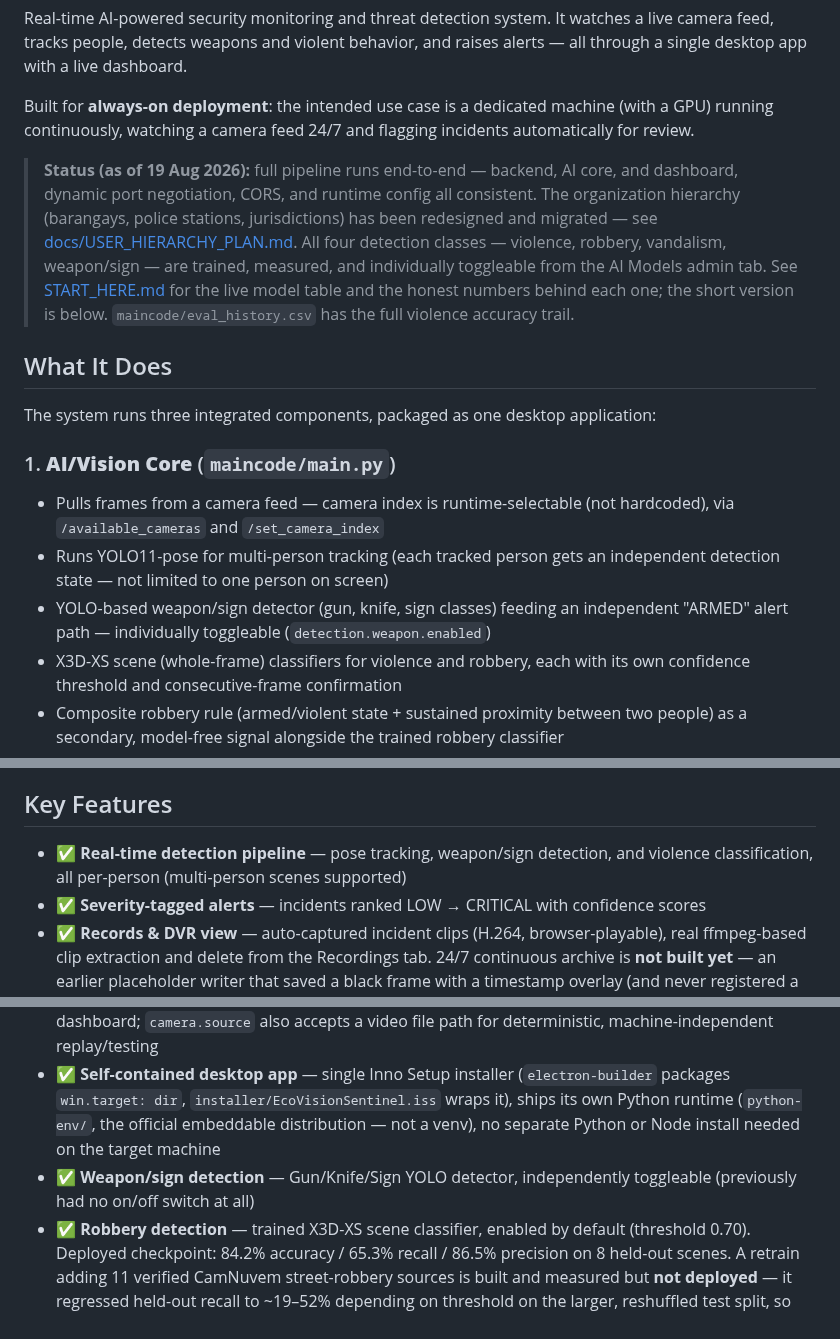
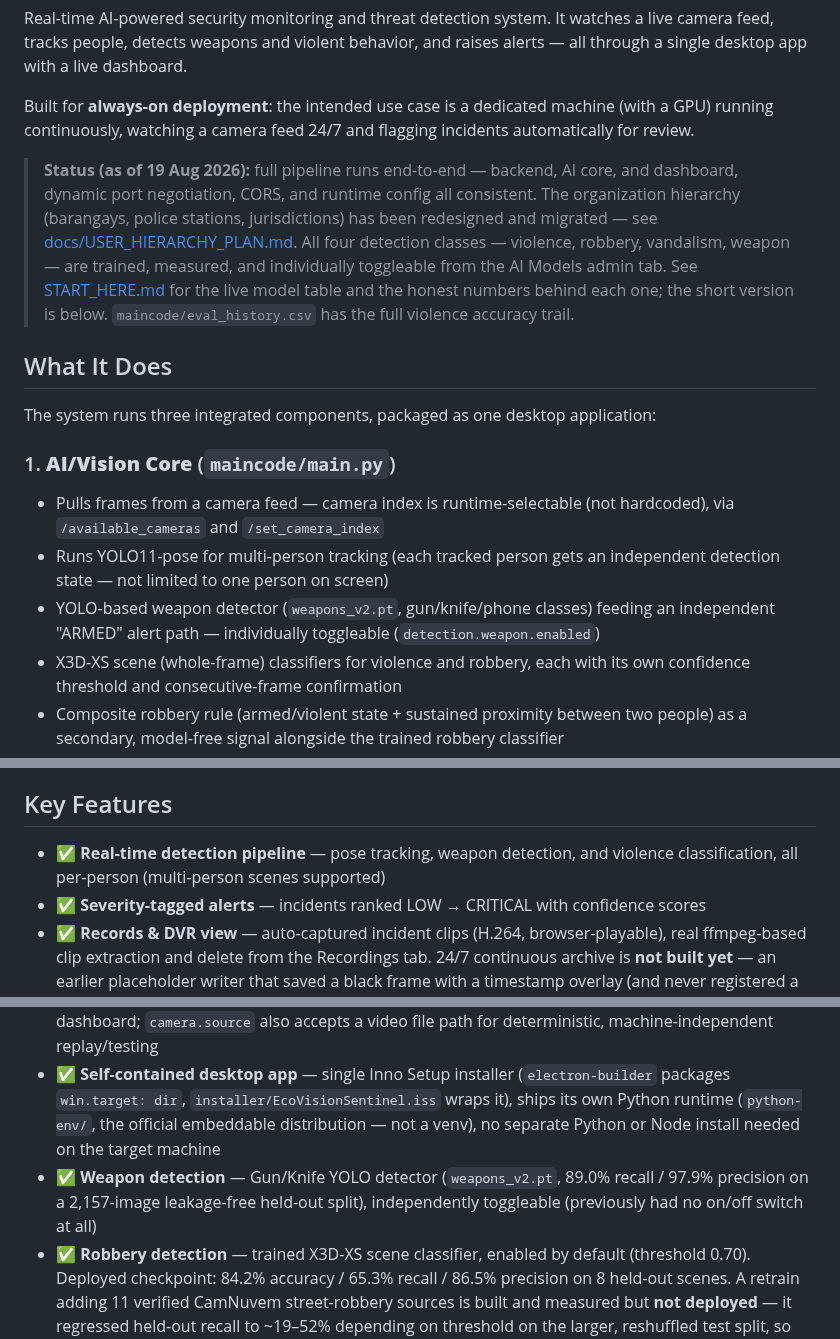
Before and after one commit to unknowndevice077/ecovision-crime-detection-ai, a Markdown page: README.md, 3 parts joined by grey strips. GitHub-like rendering.

```diff
--- a/README.md
+++ b/README.md
@@ -6,7 +6,7 @@ Real-time AI-powered security monitoring and threat detection system. It watches
 
 Built for **always-on deployment**: the intended use case is a dedicated machine (with a GPU) running continuously, watching a camera feed 24/7 and flagging incidents automatically for review.
 
-> **Status (as of 19 Aug 2026):** full pipeline runs end-to-end — backend, AI core, and dashboard, dynamic port negotiation, CORS, and runtime config all consistent. The organization hierarchy (barangays, police stations, jurisdictions) has been redesigned and migrated — see [docs/USER_HIERARCHY_PLAN.md](docs/USER_HIERARCHY_PLAN.md). All four detection classes — violence, robbery, vandalism, weapon/sign — are trained, measured, and individually toggleable from the AI Models admin tab. See [START_HERE.md](START_HERE.md) for the live model table and the honest numbers behind each one; the short version is below. `maincode/eval_history.csv` has the full violence accuracy trail.
+> **Status (as of 19 Aug 2026):** full pipeline runs end-to-end — backend, AI core, and dashboard, dynamic port negotiation, CORS, and runtime config all consistent. The organization hierarchy (barangays, police stations, jurisdictions) has been redesigned and migrated — see [docs/USER_HIERARCHY_PLAN.md](docs/USER_HIERARCHY_PLAN.md). All four detection classes — violence, robbery, vandalism, weapon — are trained, measured, and individually toggleable from the AI Models admin tab. See [START_HERE.md](START_HERE.md) for the live model table and the honest numbers behind each one; the short version is below. `maincode/eval_history.csv` has the full violence accuracy trail.
 
 
 
@@ -17,7 +17,7 @@ The system runs three integrated components, packaged as one desktop application
 ### 1. **AI/Vision Core** (`maincode/main.py`)
 - Pulls frames from a camera feed — camera index is runtime-selectable (not hardcoded), via `/available_cameras` and `/set_camera_index`
 - Runs YOLO11-pose for multi-person tracking (each tracked person gets an independent detection state — not limited to one person on screen)
-- YOLO-based weapon/sign detector (gun, knife, sign classes) feeding an independent "ARMED" alert path — individually toggleable (`detection.weapon.enabled`)
+- YOLO-based weapon detector (`weapons_v2.pt`, gun/knife/phone classes) feeding an independent "ARMED" alert path — individually toggleable (`detection.weapon.enabled`)
 - X3D-XS scene (whole-frame) classifiers for violence and robbery, each with its own confidence threshold and consecutive-frame confirmation
 - Composite robbery rule (armed/violent state + sustained proximity between two people) as a secondary, model-free signal alongside the trained robbery classifier
 - Vandalism: a wrist-motion FSM (`robbery_vandalism.py`) gated on a purpose-built graffiti/tag YOLO detector (`weights/vandalism_marks.pt`) — fires on sustained sweeping wrist motion near a detected mark, with no other person nearby (to distinguish spraying from a scuffle). Ships **disabled by default** — see the Key Features list below for both vandalism tracks and their real numbers.
@@ -71,14 +75,14 @@ Every one of these thresholds, and every accuracy number quoted above, comes fro
 
 ## Key Features
 
-- ✅ **Real-time detection pipeline** — pose tracking, weapon/sign detection, and violence classification, all per-person (multi-person scenes supported)
+- ✅ **Real-time detection pipeline** — pose tracking, weapon detection, and violence classification, all per-person (multi-person scenes supported)
 - ✅ **Severity-tagged alerts** — incidents ranked LOW → CRITICAL with confidence scores
 - ✅ **Records & DVR view** — auto-captured incident clips (H.264, browser-playable), real ffmpeg-based clip extraction and delete from the Recordings tab. 24/7 continuous archive is **not built yet** — an earlier placeholder writer that saved a black frame with a timestamp overlay (and never registered a `video_records` row for any of it) has been removed rather than left running; the 24/7 tab is honestly empty pending a real implementation, instead of quietly burning disk space for a feature nobody could see.
 - ✅ **ESP32 device integration** — hardware connectivity and live telemetry (battery, solar voltage, temperature), remote siren activation with a dashboard emergency-stop, a physical panic button that posts a real incident, and auto-discovery (the board self-registers its IP with the backend on boot and every 30s, so a DHCP lease change doesn't strand it)
 - ✅ **Two-organization access control** — barangay and PNP hierarchies with database-enforced scope; see [Organization & Roles](#organization--roles)
 - ✅ **Runtime-selectable camera index** — no hardcoded camera number, switchable from the dashboard; `camera.source` also accepts a video file path for deterministic, machine-independent replay/testing
 - ✅ **Self-contained desktop app** — single Inno Setup installer (`electron-builder` packages `win.target: dir`, `installer/EcoVisionSentinel.iss` wraps it), ships its own Python runtime (`python-env/`, the official embeddable distribution — not a venv), no separate Python or Node install needed on the target machine
-- ✅ **Weapon/sign detection** — Gun/Knife/Sign YOLO detector, independently toggleable (previously had no on/off switch at all)
+- ✅ **Weapon detection** — Gun/Knife YOLO detector (`weapons_v2.pt`, 89.0% recall / 97.9% precision on a 2,157-image leakage-free held-out split), independently toggleable (previously had no on/off switch at all)
 - ✅ **Robbery detection** — trained X3D-XS scene classifier, enabled by default (threshold 0.70). Deployed checkpoint: 84.2% accuracy / 65.3% recall / 86.5% precision on 8 held-out scenes. A retrain adding 11 verified CamNuvem street-robbery sources is built and measured but **not deployed** — it regressed held-out recall to ~19–52% depending on threshold on the larger, reshuffled test split, so the original checkpoint stays live pending a controlled re-run. See `docs/detection_performance_report.md`.
 - 🚧 **Vandalism detection** — two separate tracks, both documented honestly:
   - The whole-clip X3D scene classifier ships **enabled by default**, with a known, measured tradeoff: 21.75 false alarms/hr on four real held-out cameras (down from 125.25 before real Davao street footage was added as negatives), against the violence detector's 4.50/hr — roughly 5x noisier than the bar the other three classes clear. Shipping it on was a deliberate call, not an oversight; see `config.json`'s `detection.vandalism._why_disabled` for the full evidence trail this decision weighs against. Individually toggleable from the AI Models tab for anyone who'd rather not take that tradeoff.
```
Also changed, not shown: other parts of README.md (+10 -6 lines), docs/media/robbery_alert.jpg (added), docs/media/robbery_detection.gif (added), docs/media/weapon_alert.jpg (added).
